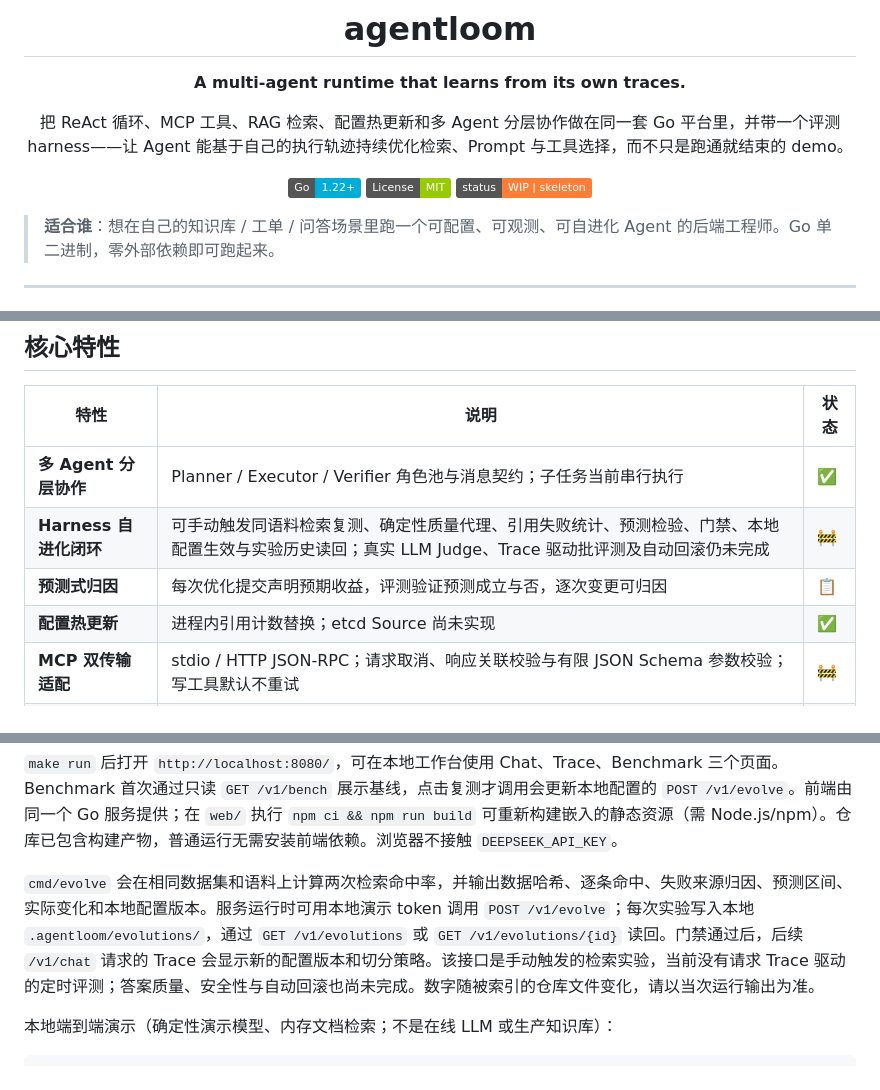
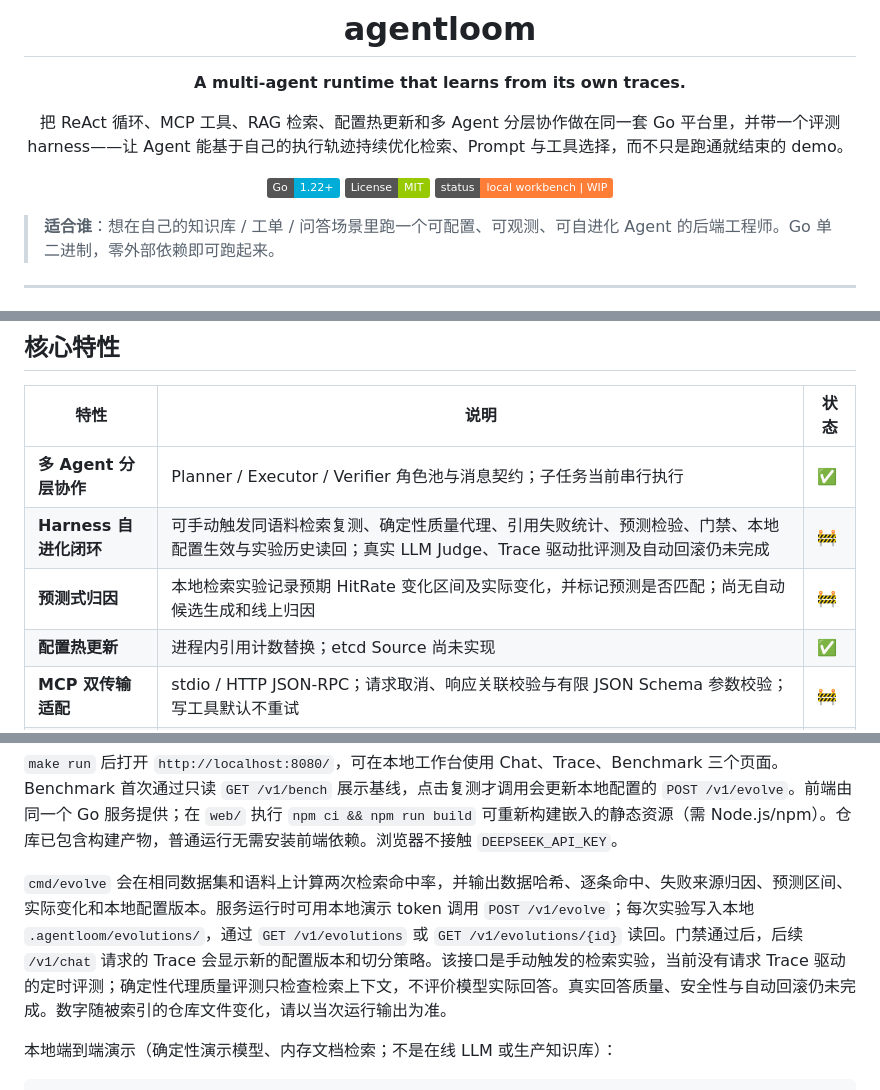
Before and after one commit to XiaoLeng-master/agentloom, a Markdown page: README.md, 3 parts joined by grey strips. Drawn GitHub-style; badges without logos.

Commit message:
校准项目状态与评测能力说明

```diff
--- a/README.md
+++ b/README.md
@@ -8,7 +8,7 @@
 
 [![Go](https://img.shields.io/badge/Go-1.22+-00ADD8.svg)](https://go.dev/)
 [![License](https://img.shields.io/badge/License-MIT-green.svg)](LICENSE)
-[![Status](https://img.shields.io/badge/status-WIP%20%7C%20skeleton-orange.svg)](#status)
+[![Status](https://img.shields.io/badge/status-local%20workbench%20%7C%20WIP-orange.svg)](#status)
 
 </div>
 
@@ -40,7 +40,7 @@ agentloom 把这三件事做在同一套平台里，并且**让每一环都咬
 |---|---|---|
 | **多 Agent 分层协作** | Planner / Executor / Verifier 角色池与消息契约；子任务当前串行执行 | ✅ |
 | **Harness 自进化闭环** | 可手动触发同语料检索复测、确定性质量代理、引用失败统计、预测检验、门禁、本地配置生效与实验历史读回；真实 LLM Judge、Trace 驱动批评测及自动回滚仍未完成 | 🚧 |
-| **预测式归因** | 每次优化提交声明预期收益，评测验证预测成立与否，逐次变更可归因 | 📋 |
+| **预测式归因** | 本地检索实验记录预期 HitRate 变化区间及实际变化，并标记预测是否匹配；尚无自动候选生成和线上归因 | 🚧 |
 | **配置热更新** | 进程内引用计数替换；etcd Source 尚未实现 | ✅ |
 | **MCP 双传输适配** | stdio / HTTP JSON-RPC；请求取消、响应关联校验与有限 JSON Schema 参数校验；写工具默认不重试 | 🚧 |
 | **可评测 RAG** | 4 种切分策略可插拔 + 自建 98 条标注评估集，HitRate@K 可一键复现 | ✅ |
@@ -67,7 +67,7 @@ curl localhost:8080/health   # {"status":"ok","agents":["kb-agent"]}
 
 `make run` 后打开 `http://localhost:8080/`，可在本地工作台使用 Chat、Trace、Benchmark 三个页面。Benchmark 首次通过只读 `GET /v1/bench` 展示基线，点击复测才调用会更新本地配置的 `POST /v1/evolve`。前端由同一个 Go 服务提供；在 `web/` 执行 `npm ci && npm run build` 可重新构建嵌入的静态资源（需 Node.js/npm）。仓库已包含构建产物，普通运行无需安装前端依赖。浏览器不接触 `DEEPSEEK_API_KEY`。
 
-`cmd/evolve` 会在相同数据集和语料上计算两次检索命中率，并输出数据哈希、逐条命中、失败来源归因、预测区间、实际变化和本地配置版本。服务运行时可用本地演示 token 调用 `POST /v1/evolve`；每次实验写入本地 `.agentloom/evolutions/`，通过 `GET /v1/evolutions` 或 `GET /v1/evolutions/{id}` 读回。门禁通过后，后续 `/v1/chat` 请求的 Trace 会显示新的配置版本和切分策略。该接口是手动触发的检索实验，当前没有请求 Trace 驱动的定时评测；答案质量、安全性与自动回滚也尚未完成。数字随被索引的仓库文件变化，请以当次运行输出为准。
+`cmd/evolve` 会在相同数据集和语料上计算两次检索命中率，并输出数据哈希、逐条命中、失败来源归因、预测区间、实际变化和本地配置版本。服务运行时可用本地演示 token 调用 `POST /v1/evolve`；每次实验写入本地 `.agentloom/evolutions/`，通过 `GET /v1/evolutions` 或 `GET /v1/evolutions/{id}` 读回。门禁通过后，后续 `/v1/chat` 请求的 Trace 会显示新的配置版本和切分策略。该接口是手动触发的检索实验，当前没有请求 Trace 驱动的定时评测；确定性代理质量评测只检查检索上下文，不评价模型实际回答。真实回答质量、安全性与自动回滚仍未完成。数字随被索引的仓库文件变化，请以当次运行输出为准。
 
 本地端到端演示（确定性演示模型、内存文档检索；不是在线 LLM 或生产知识库）：
 
```
